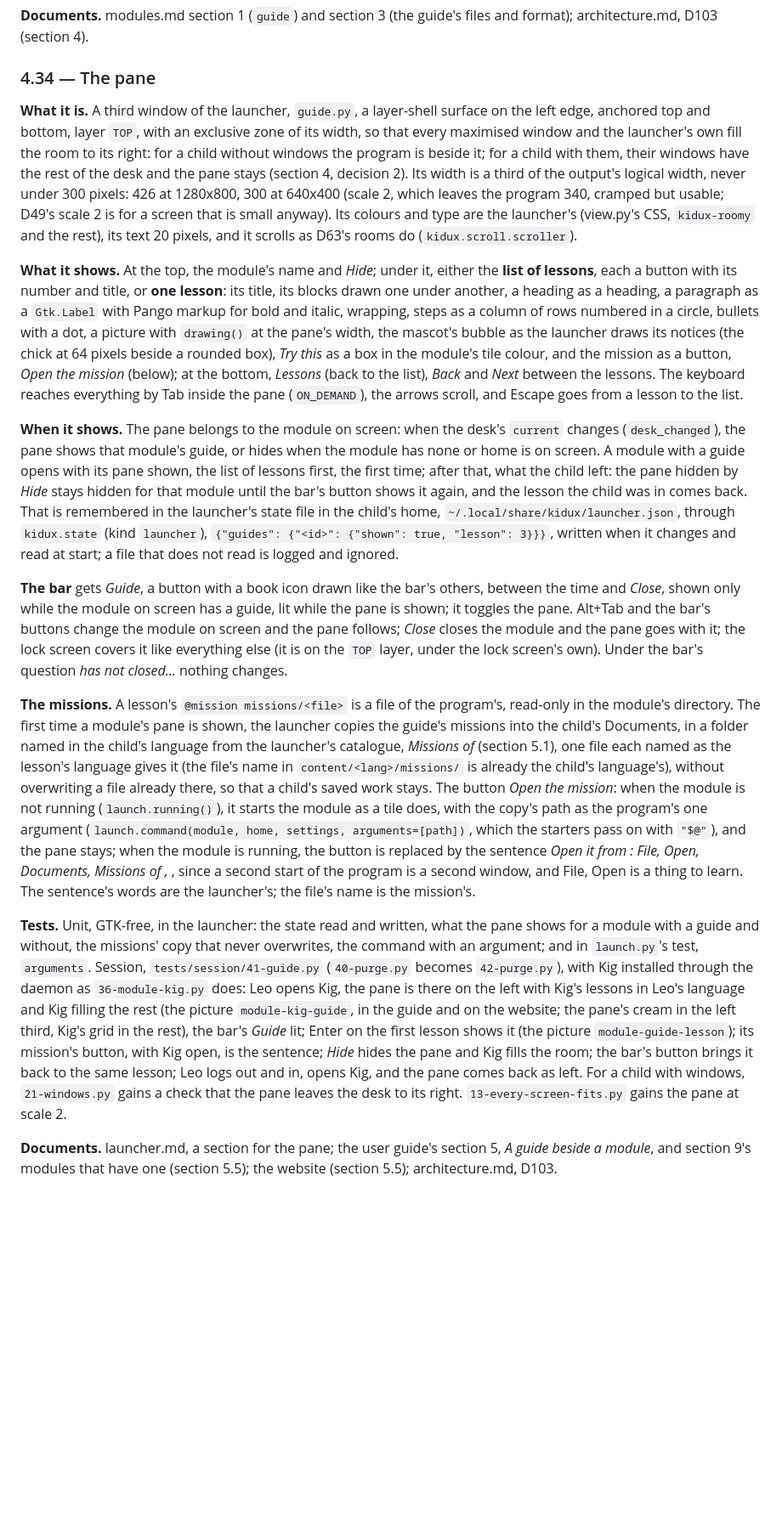
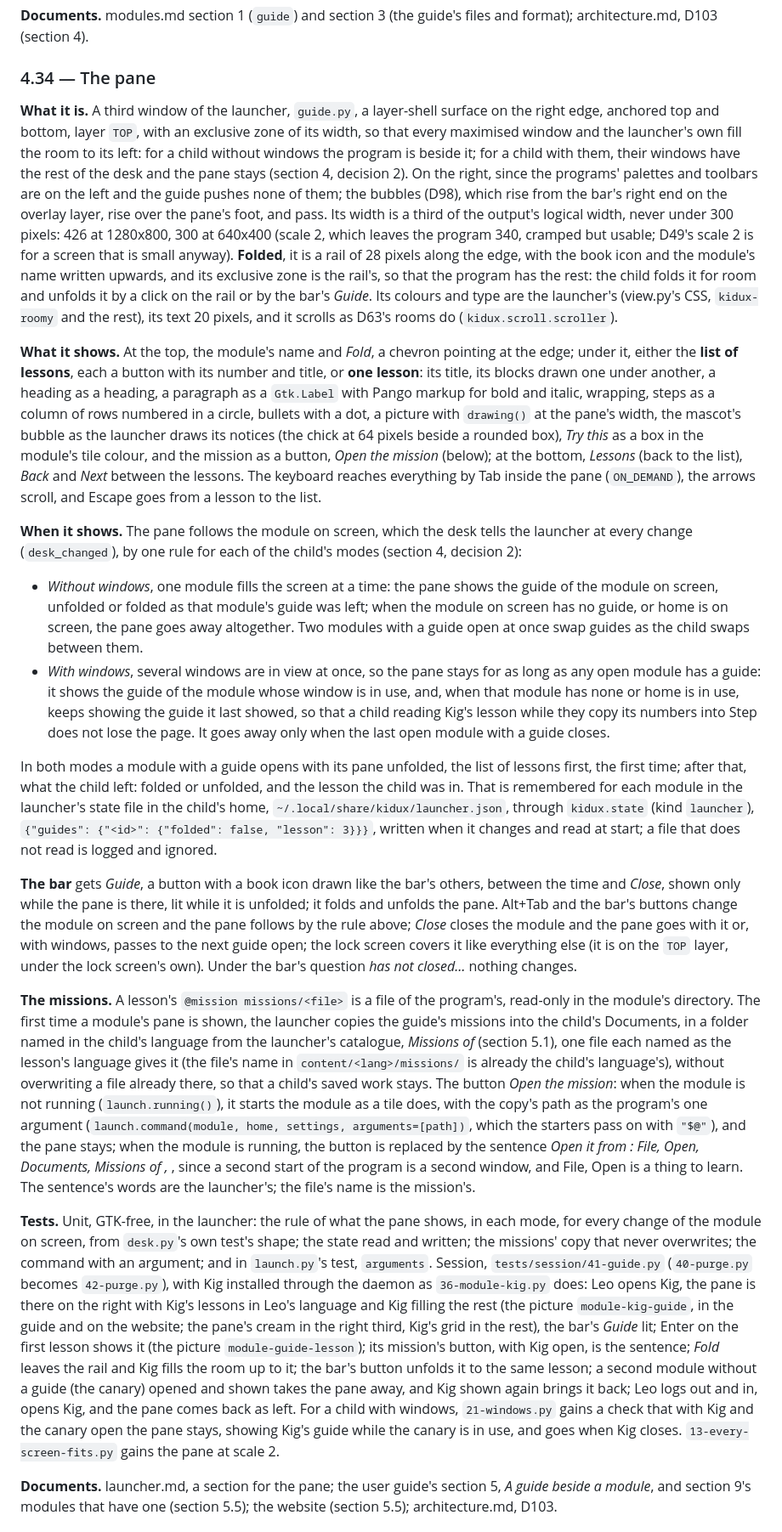
Before and after one commit to othermore/kidux, a Markdown page: docs/dev/phase-4f-plan.md, the part around one of its changes. Shown at 85% size. Rendered like a GitHub page; blank space fills up the shorter version.

```diff
--- a/docs/dev/phase-4f-plan.md
+++ b/docs/dev/phase-4f-plan.md
@@ -139,19 +138,27 @@ files and format); architecture.md, D103 (section 4).
 ### 4.34 — The pane
 
 **What it is.** A third window of the launcher, `guide.py`, a layer-shell
-surface on the left edge, anchored top and bottom, layer `TOP`, with an
+surface on the right edge, anchored top and bottom, layer `TOP`, with an
 exclusive zone of its width, so that every maximised window and the
-launcher's own fill the room to its right: for a child without windows
+launcher's own fill the room to its left: for a child without windows
 the program is beside it; for a child with them, their windows have the
-rest of the desk and the pane stays (section 4, decision 2). Its width is
-a third of the output's logical width, never under 300 pixels: 426 at
-1280x800, 300 at 640x400 (scale 2, which leaves the program 340, cramped
-but usable; D49's scale 2 is for a screen that is small anyway). Its
+rest of the desk and the pane stays (section 4, decision 2). On the
+right, since the programs' palettes and toolbars are on the left and the
+guide pushes none of them; the bubbles (D98), which rise from the bar's
+right end on the overlay layer, rise over the pane's foot, and pass. Its
+width is a third of the output's logical width, never under 300 pixels:
+426 at 1280x800, 300 at 640x400 (scale 2, which leaves the program 340,
+cramped but usable; D49's scale 2 is for a screen that is small anyway).
+**Folded**, it is a rail of 28 pixels along the edge, with the book icon
+and the module's name written upwards, and its exclusive zone is the
+rail's, so that the program has the rest: the child folds it for room
+and unfolds it by a click on the rail or by the bar's *Guide*. Its
 colours and type are the launcher's (view.py's CSS, `kidux-roomy` and
 the rest), its text 20 pixels, and it scrolls as D63's rooms do
 (`kidux.scroll.scroller`).
 
-**What it shows.** At the top, the module's name and *Hide*; under it,
+**What it shows.** At the top, the module's name and *Fold*, a chevron
+pointing at the edge; under it,
 either the **list of lessons**, each a button with its number and title,
 or **one lesson**: its title, its blocks drawn one under another, a
 heading as a heading, a paragraph as a `Gtk.Label` with Pango markup for
@@ -165,27 +172,41 @@ the lessons. The keyboard reaches everything by Tab inside the pane
 (`ON_DEMAND`), the arrows scroll, and Escape goes from a lesson to the
 list.
 
-**When it shows.** The pane belongs to the module on screen: when the
-desk's `current` changes (`desk_changed`), the pane shows that module's
-guide, or hides when the module has none or home is on screen. A module
-with a guide opens with its pane shown, the list of lessons first, the
-first time; after that, what the child left: the pane hidden by *Hide*
-stays hidden for that module until the bar's button shows it again, and
-the lesson the child was in comes back. That is remembered in the
-launcher's state file in the child's home,
+**When it shows.** The pane follows the module on screen, which the
+desk tells the launcher at every change (`desk_changed`), by one rule
+for each of the child's modes (section 4, decision 2):
+
+- *Without windows*, one module fills the screen at a time: the pane
+  shows the guide of the module on screen, unfolded or folded as that
+  module's guide was left; when the module on screen has no guide, or
+  home is on screen, the pane goes away altogether. Two modules with a
+  guide open at once swap guides as the child swaps between them.
+- *With windows*, several windows are in view at once, so the pane
+  stays for as long as any open module has a guide: it shows the guide
+  of the module whose window is in use, and, when that module has none
+  or home is in use, keeps showing the guide it last showed, so that a
+  child reading Kig's lesson while they copy its numbers into Step does
+  not lose the page. It goes away only when the last open module with a
+  guide closes.
+
+In both modes a module with a guide opens with its pane unfolded, the
+list of lessons first, the first time; after that, what the child left:
+folded or unfolded, and the lesson the child was in. That is remembered
+for each module in the launcher's state file in the child's home,
 `~/.local/share/kidux/launcher.json`, through `kidux.state` (kind
-`launcher`), `{"guides": {"<id>": {"shown": true, "lesson": 3}}}`,
+`launcher`), `{"guides": {"<id>": {"folded": false, "lesson": 3}}}`,
 written when it changes and read at start; a file that does not read is
 logged and ignored.
 
 **The bar** gets *Guide*, a button with a book icon drawn like the bar's
-others, between the time and *Close*, shown only while the module on
-screen has a guide, lit while the pane is shown; it toggles the pane.
-Alt+Tab and the bar's buttons change the module on screen and the pane
-follows; *Close* closes the module and the pane goes with it; the lock
-screen covers it like everything else (it is on the `TOP` layer, under
-the lock screen's own). Under the bar's question *<name> has not
-closed…* nothing changes.
+others, between the time and *Close*, shown only while the pane is
+there, lit while it is unfolded; it folds and unfolds the pane. Alt+Tab
+and the bar's buttons change the module on screen and the pane follows
+by the rule above; *Close* closes the module and the pane goes with it
+or, with windows, passes to the next guide open; the lock screen covers
+it like everything else (it is on the `TOP` layer, under the lock
+screen's own). Under the bar's question *<name> has not closed…*
+nothing changes.
 
 **The missions.** A lesson's `@mission missions/<file>` is a file of the
 program's, read-only in the module's directory. The first time a
@@ -205,22 +226,26 @@ by the sentence *Open it from <name>: File, Open, Documents, Missions of
 and File, Open is a thing to learn. The sentence's words are the
 launcher's; the file's name is the mission's.
 
-**Tests.** Unit, GTK-free, in the launcher: the state read and written,
-what the pane shows for a module with a guide and without, the missions'
-copy that never overwrites, the command with an argument; and in
+**Tests.** Unit, GTK-free, in the launcher: the rule of what the pane
+shows, in each mode, for every change of the module on screen, from
+`desk.py`'s own test's shape; the state read and written; the missions'
+copy that never overwrites; the command with an argument; and in
 `launch.py`'s test, `arguments`. Session, `tests/session/41-guide.py`
 (`40-purge.py` becomes `42-purge.py`), with Kig installed through the
 daemon as `36-module-kig.py` does: Leo opens Kig, the pane is there on
-the left with Kig's lessons in Leo's language and Kig filling the rest
+the right with Kig's lessons in Leo's language and Kig filling the rest
 (the picture `module-kig-guide`, in the guide and on the website; the
-pane's cream in the left third, Kig's grid in the rest), the bar's
+pane's cream in the right third, Kig's grid in the rest), the bar's
 *Guide* lit; Enter on the first lesson shows it (the picture
 `module-guide-lesson`); its mission's button, with Kig open, is the
-sentence; *Hide* hides the pane and Kig fills the room; the bar's
-button brings it back to the same lesson; Leo logs out and in, opens Kig,
-and the pane comes back as left. For a child with windows,
-`21-windows.py` gains a check that the pane leaves the desk to its
-right. `13-every-screen-fits.py` gains the pane at scale 2.
+sentence; *Fold* leaves the rail and Kig fills the room up to it; the
+bar's button unfolds it to the same lesson; a second module without a
+guide (the canary) opened and shown takes the pane away, and Kig shown
+again brings it back; Leo logs out and in, opens Kig, and the pane comes
+back as left. For a child with windows, `21-windows.py` gains a check
+that with Kig and the canary open the pane stays, showing Kig's guide
+while the canary is in use, and goes when Kig closes.
+`13-every-screen-fits.py` gains the pane at scale 2.
 
 **Documents.** launcher.md, a section for the pane; the user guide's
 section 5, *A guide beside a module*, and section 9's modules that have
```
Also changed, not shown: other parts of docs/dev/phase-4f-plan.md (+56 -44 lines).
